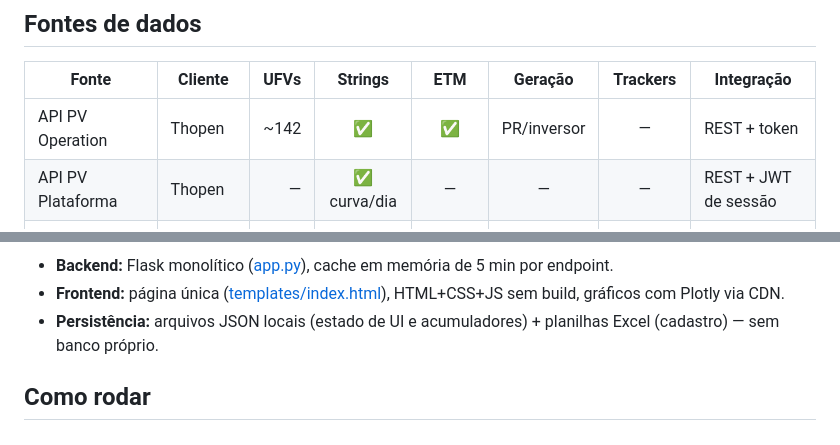
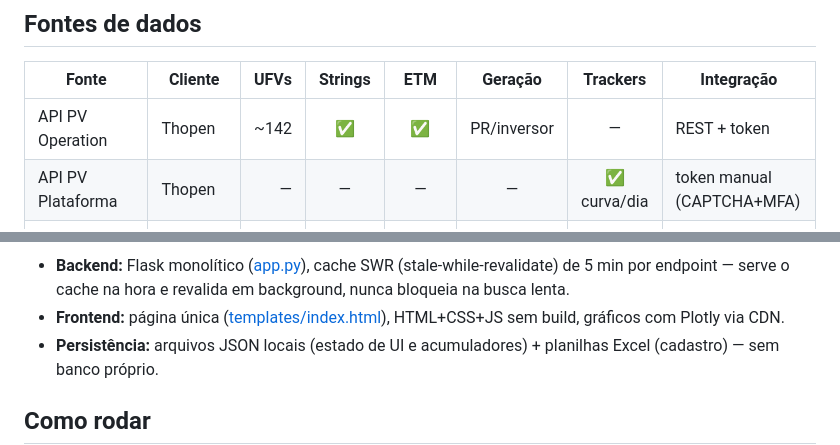
Before and after one commit to Levi-6242/PerformancePainel, a Markdown page: README.md, 2 parts joined by grey strips. Rendered like a GitHub page.

````diff
--- a/README.md
+++ b/README.md
@@ -30,7 +30,7 @@ resultado em abas por cliente — com drill-down até a string individual.
 | Fonte | Cliente | UFVs | Strings | ETM | Geração | Trackers | Integração |
 |---|---|---:|:-:|:-:|:-:|:-:|---|
 | API PV Operation | Thopen | ~142 | ✅ | ✅ | PR/inversor | — | REST + token |
-| API PV Plataforma | Thopen | — | ✅ curva/dia | — | — | — | REST + JWT de sessão |
+| API PV Plataforma | Thopen | — | — | — | — | ✅ curva/dia | token manual (CAPTCHA+MFA) |
 | PostgreSQL `powerplants` | Thopen | ~34 | ✅ | ✅ | ✅ período | ✅ 788 un. | psycopg2 (warehouse dbt) |
 | API SunOp | Athon | 10 | ✅ | ✅ +POA-RI | — | ✅ + curva | REST + JWT |
 | API SolarEdge (interna) | RenoGrid | 7 | ✅ | — | — | — | Cognito SRP + cookie |
@@ -69,6 +72,7 @@ flowchart LR
 ```
 
-- **Backend:** Flask monolítico ([app.py](app.py)), cache em memória de 5 min por endpoint.
+- **Backend:** Flask monolítico ([app.py](app.py)), cache SWR (stale-while-revalidate) de
+  5 min por endpoint — serve o cache na hora e revalida em background, nunca bloqueia na busca lenta.
 - **Frontend:** página única ([templates/index.html](templates/index.html)), HTML+CSS+JS
   sem build, gráficos com Plotly via CDN.
 - **Persistência:** arquivos JSON locais (estado de UI e acumuladores) + planilhas Excel
````
Also changed, not shown: other parts of README.md (+9 -6 lines).
